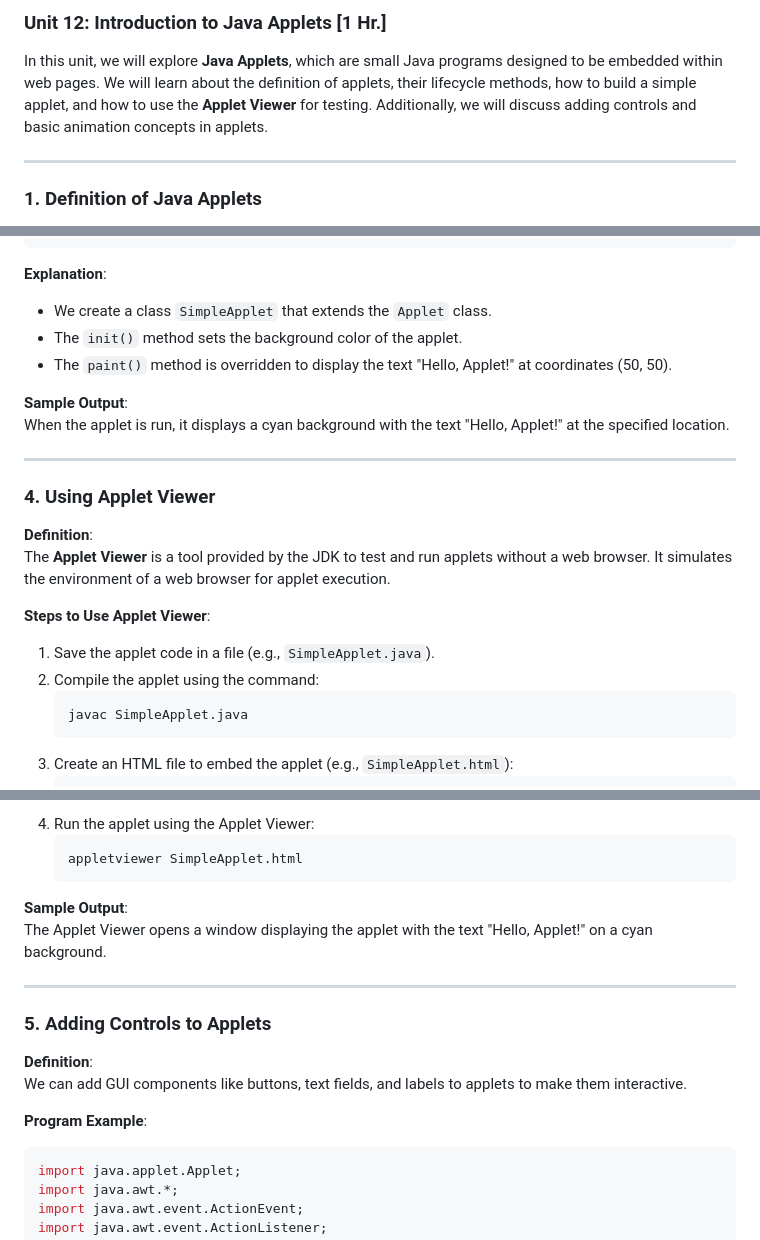
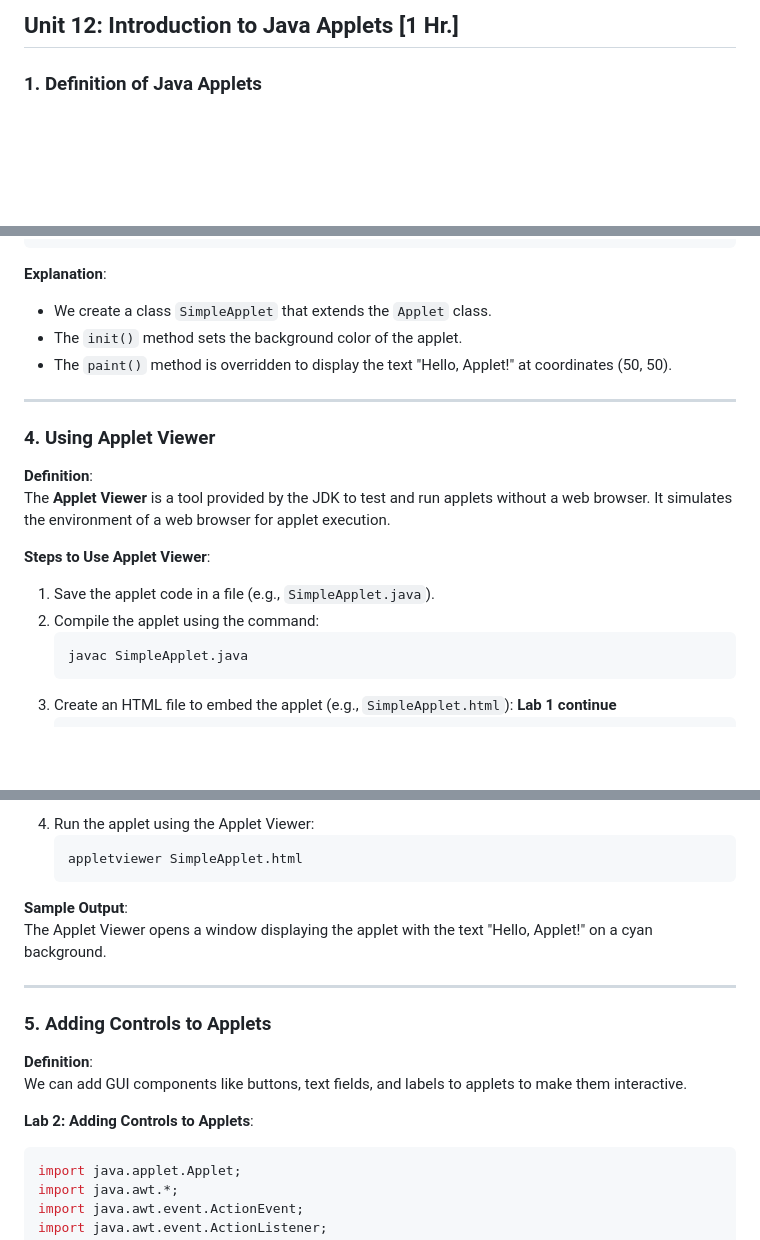
Before and after one commit to Sharatmaharjan/Notes, a Markdown page: BCA/3rd sem/Unit 12: Introduction to Java Applets.md, 3 parts joined by grey strips. Drawn GitHub-style; blank space fills up the shorter version.

````diff
--- a/BCA/3rd sem/Unit 12: Introduction to Java Applets.md
+++ b/BCA/3rd sem/Unit 12: Introduction to Java Applets.md
@@ -1,8 +1,4 @@
-### Unit 12: Introduction to Java Applets [1 Hr.]
-
-In this unit, we will explore **Java Applets**, which are small Java programs designed to be embedded within web pages. We will learn about the definition of applets, their lifecycle methods, how to build a simple applet, and how to use the **Applet Viewer** for testing. Additionally, we will discuss adding controls and basic animation concepts in applets.
-
----
+## Unit 12: Introduction to Java Applets [1 Hr.]
 
 ### 1. Definition of Java Applets
 
@@ -67,9 +63,6 @@ public class SimpleApplet extends Applet {
 - The `init()` method sets the background color of the applet.
 - The `paint()` method is overridden to display the text "Hello, Applet!" at coordinates (50, 50).
 
-**Sample Output**:
-When the applet is run, it displays a cyan background with the text "Hello, Applet!" at the specified location.
-
 ---
 
 ### 4. Using Applet Viewer
@@ -84,4 +77,5 @@ The **Applet Viewer** is a tool provided by the JDK to test and run applets with
    javac SimpleApplet.java
    ```
 3. Create an HTML file to embed the applet (e.g., `SimpleApplet.html`):
+   **Lab 1 continue**
    ```html
@@ -89,5 +88,5 @@ The **Applet Viewer** is a tool provided by the JDK to test and run applets with
    ```
-4. Run the applet using the Applet Viewer:
+5. Run the applet using the Applet Viewer:
    ```
    appletviewer SimpleApplet.html
    ```
@@ -102,7 +101,7 @@ The Applet Viewer opens a window displaying the applet with the text "Hello, App
 **Definition**:
 We can add GUI components like buttons, text fields, and labels to applets to make them interactive.
 
-**Program Example**:
+**Lab 2: Adding Controls to Applets**:
 ```java
 import java.applet.Applet;
 import java.awt.*;
````
Also changed, not shown: other parts of BCA/3rd sem/Unit 12: Introduction to Java Applets.md (+8 -5 lines).
